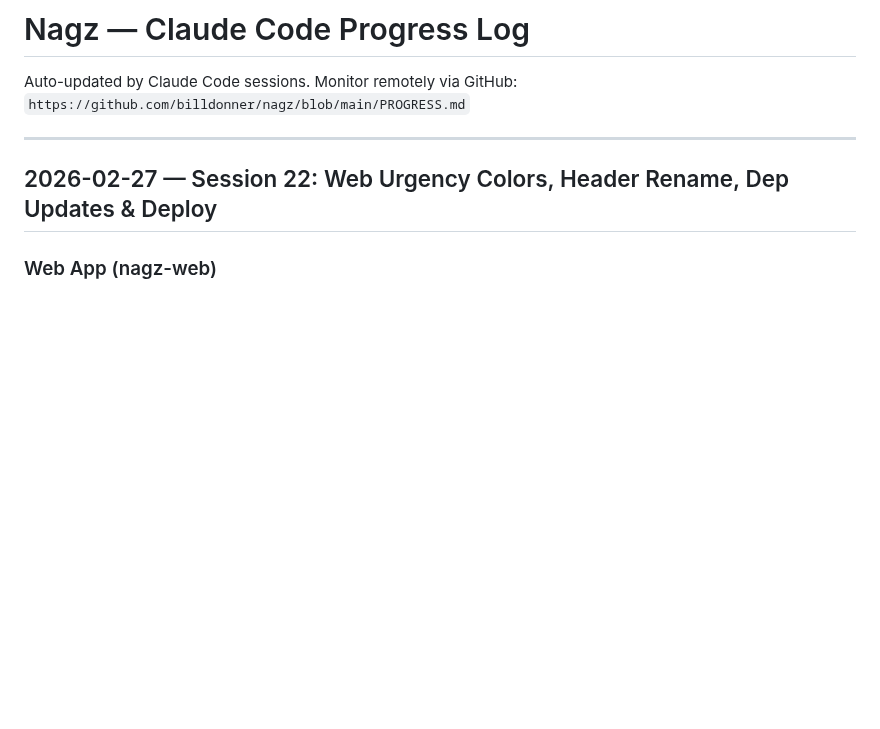
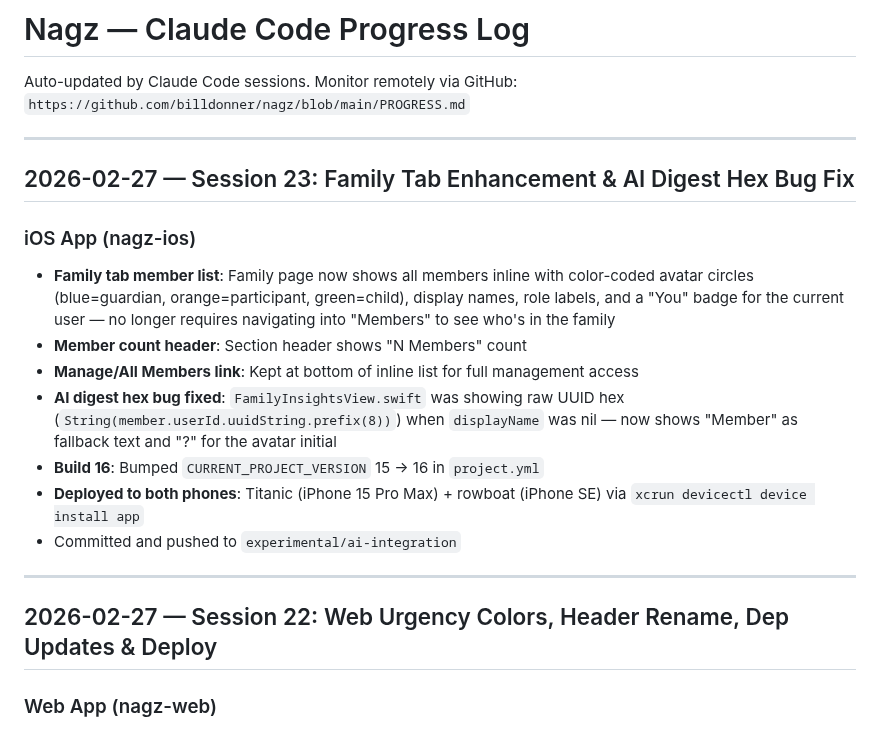
Before and after one commit to billdonner/nagz, a Markdown page: PROGRESS.md, the part around the change. GitHub-like rendering; blank space fills up the shorter version.

Commit message:
Update PROGRESS.md: Session 23 — Family tab enhancement, AI digest hex fix
Co-Authored-By: Claude Opus 4.6 <noreply@anthropic.com>

```diff
--- a/PROGRESS.md
+++ b/PROGRESS.md
@@ -2,6 +2,19 @@
 
 Auto-updated by Claude Code sessions. Monitor remotely via GitHub:
 `https://github.com/billdonner/nagz/blob/main/PROGRESS.md`
+
+---
+
+## 2026-02-27 — Session 23: Family Tab Enhancement & AI Digest Hex Bug Fix
+
+### iOS App (nagz-ios)
+- **Family tab member list**: Family page now shows all members inline with color-coded avatar circles (blue=guardian, orange=participant, green=child), display names, role labels, and a "You" badge for the current user — no longer requires navigating into "Members" to see who's in the family
+- **Member count header**: Section header shows "N Members" count
+- **Manage/All Members link**: Kept at bottom of inline list for full management access
+- **AI digest hex bug fixed**: `FamilyInsightsView.swift` was showing raw UUID hex (`String(member.userId.uuidString.prefix(8))`) when `displayName` was nil — now shows "Member" as fallback text and "?" for the avatar initial
+- **Build 16**: Bumped `CURRENT_PROJECT_VERSION` 15 → 16 in `project.yml`
+- **Deployed to both phones**: Titanic (iPhone 15 Pro Max) + rowboat (iPhone SE) via `xcrun devicectl device install app`
+- Committed and pushed to `experimental/ai-integration`
 
 ---
 
```
